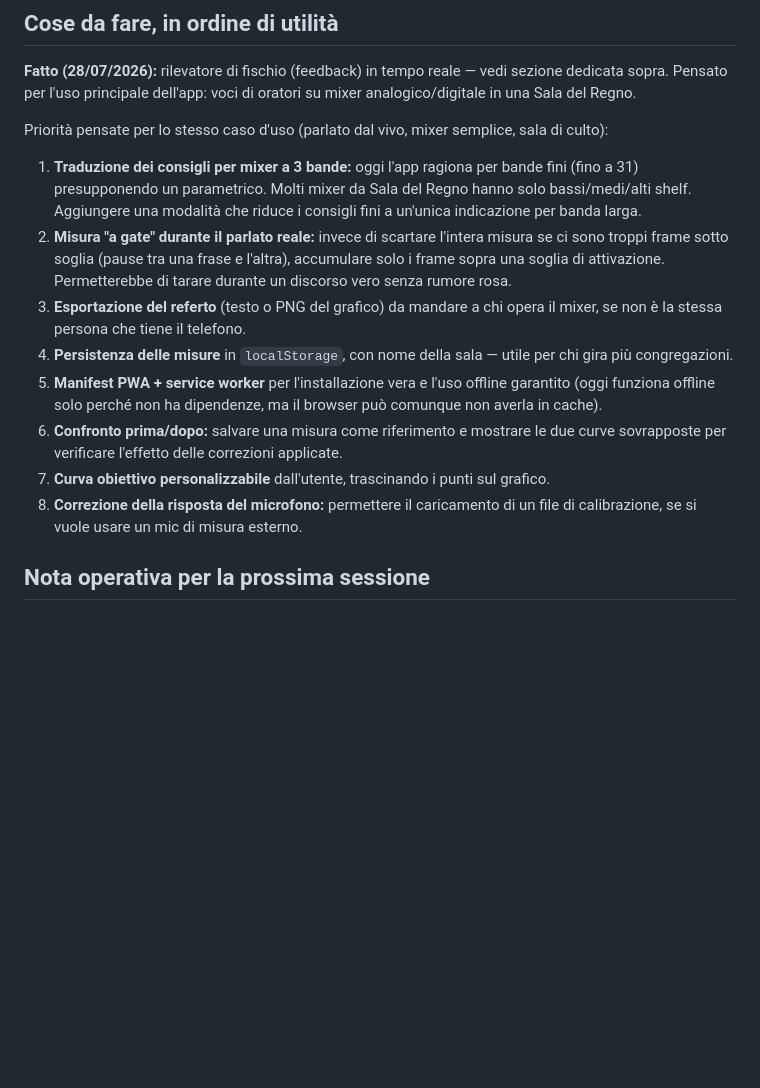
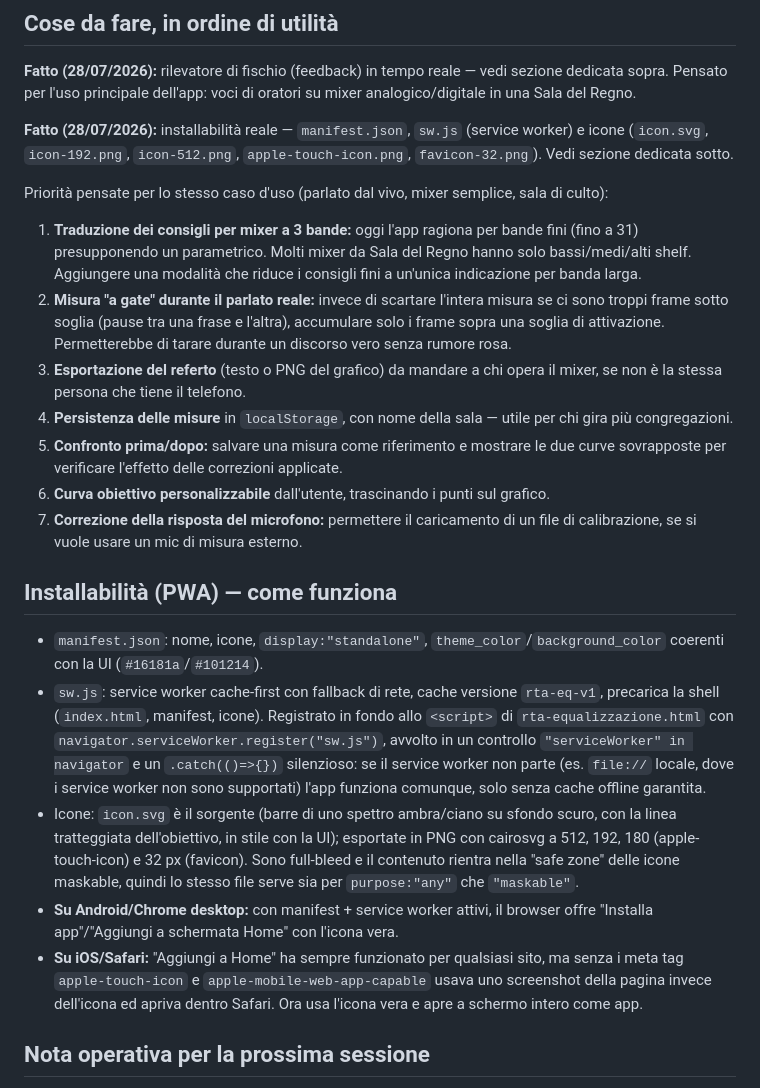
Before and after one commit to merlone28/eq-portable, a Markdown page: PASSAGGIO-CONSEGNE.md, the part around the change. Rendered like a GitHub page; blank space fills up the shorter version.

Commit message:
Documenta manifest PWA, service worker e icone

```diff
--- a/PASSAGGIO-CONSEGNE.md
+++ b/PASSAGGIO-CONSEGNE.md
@@ -81,16 +81,25 @@ Percorso previsto: GitHub Pages → aggiunta alla home del telefono. Nessuna bui
 
 **Fatto (28/07/2026):** rilevatore di fischio (feedback) in tempo reale — vedi sezione dedicata sopra. Pensato per l'uso principale dell'app: voci di oratori su mixer analogico/digitale in una Sala del Regno.
 
+**Fatto (28/07/2026):** installabilità reale — `manifest.json`, `sw.js` (service worker) e icone (`icon.svg`, `icon-192.png`, `icon-512.png`, `apple-touch-icon.png`, `favicon-32.png`). Vedi sezione dedicata sotto.
+
 Priorità pensate per lo stesso caso d'uso (parlato dal vivo, mixer semplice, sala di culto):
 
 1. **Traduzione dei consigli per mixer a 3 bande:** oggi l'app ragiona per bande fini (fino a 31) presupponendo un parametrico. Molti mixer da Sala del Regno hanno solo bassi/medi/alti shelf. Aggiungere una modalità che riduce i consigli fini a un'unica indicazione per banda larga.
 2. **Misura "a gate" durante il parlato reale:** invece di scartare l'intera misura se ci sono troppi frame sotto soglia (pause tra una frase e l'altra), accumulare solo i frame sopra una soglia di attivazione. Permetterebbe di tarare durante un discorso vero senza rumore rosa.
 3. **Esportazione del referto** (testo o PNG del grafico) da mandare a chi opera il mixer, se non è la stessa persona che tiene il telefono.
 4. **Persistenza delle misure** in `localStorage`, con nome della sala — utile per chi gira più congregazioni.
-5. **Manifest PWA + service worker** per l'installazione vera e l'uso offline garantito (oggi funziona offline solo perché non ha dipendenze, ma il browser può comunque non averla in cache).
-6. **Confronto prima/dopo:** salvare una misura come riferimento e mostrare le due curve sovrapposte per verificare l'effetto delle correzioni applicate.
-7. **Curva obiettivo personalizzabile** dall'utente, trascinando i punti sul grafico.
-8. **Correzione della risposta del microfono:** permettere il caricamento di un file di calibrazione, se si vuole usare un mic di misura esterno.
+5. **Confronto prima/dopo:** salvare una misura come riferimento e mostrare le due curve sovrapposte per verificare l'effetto delle correzioni applicate.
+6. **Curva obiettivo personalizzabile** dall'utente, trascinando i punti sul grafico.
+7. **Correzione della risposta del microfono:** permettere il caricamento di un file di calibrazione, se si vuole usare un mic di misura esterno.
+
+## Installabilità (PWA) — come funziona
+
+- `manifest.json`: nome, icone, `display:"standalone"`, `theme_color`/`background_color` coerenti con la UI (`#16181a`/`#101214`).
+- `sw.js`: service worker cache-first con fallback di rete, cache versione `rta-eq-v1`, precarica la shell (`index.html`, manifest, icone). Registrato in fondo allo `<script>` di `rta-equalizzazione.html` con `navigator.serviceWorker.register("sw.js")`, avvolto in un controllo `"serviceWorker" in navigator` e un `.catch(()=>{})` silenzioso: se il service worker non parte (es. `file://` locale, dove i service worker non sono supportati) l'app funziona comunque, solo senza cache offline garantita.
+- Icone: `icon.svg` è il sorgente (barre di uno spettro ambra/ciano su sfondo scuro, con la linea tratteggiata dell'obiettivo, in stile con la UI); esportate in PNG con cairosvg a 512, 192, 180 (apple-touch-icon) e 32 px (favicon). Sono full-bleed e il contenuto rientra nella "safe zone" delle icone maskable, quindi lo stesso file serve sia per `purpose:"any"` che `"maskable"`.
+- **Su Android/Chrome desktop:** con manifest + service worker attivi, il browser offre "Installa app"/"Aggiungi a schermata Home" con l'icona vera.
+- **Su iOS/Safari:** "Aggiungi a Home" ha sempre funzionato per qualsiasi sito, ma senza i meta tag `apple-touch-icon` e `apple-mobile-web-app-capable` usava uno screenshot della pagina invece dell'icona ed apriva dentro Safari. Ora usa l'icona vera e apre a schermo intero come app.
 
 ## Nota operativa per la prossima sessione
 
```
